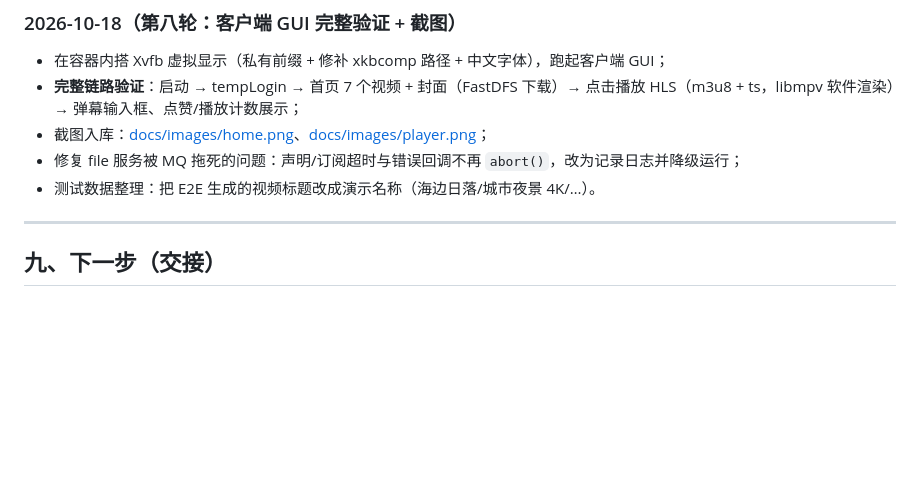
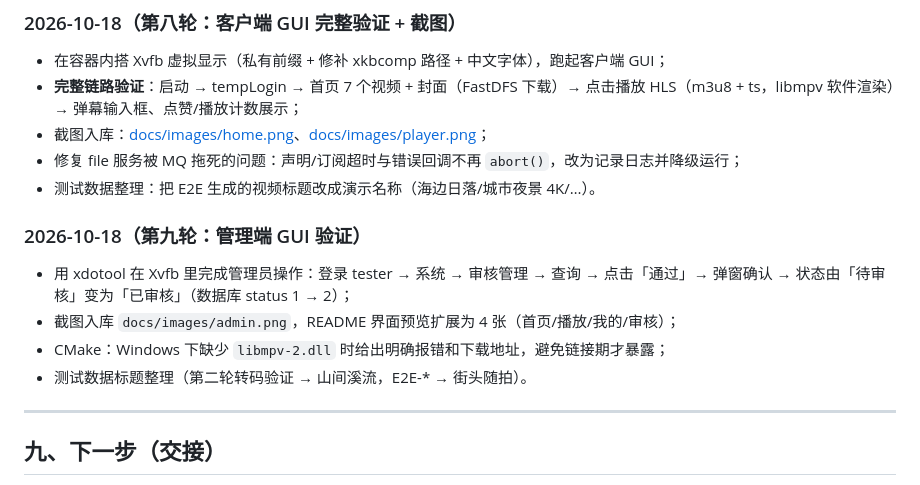
Before and after one commit to syagain-zsx/cpp-microservice-scaffold-vod-system, a Markdown page: docs/ROADMAP.md, the part around the change. Drawn GitHub-style; blank space fills up the shorter version.

```diff
--- a/docs/ROADMAP.md
+++ b/docs/ROADMAP.md
@@ -398,6 +398,14 @@ curl -X POST .../HttpService/allVideoList   # -> 视频列表
 - 修复 file 服务被 MQ 拖死的问题：声明/订阅超时与错误回调不再 `abort()`，改为记录日志并降级运行；
 - 测试数据整理：把 E2E 生成的视频标题改成演示名称（海边日落/城市夜景 4K/…）。
 
+### 2026-10-18（第九轮：管理端 GUI 验证）
+
+- 用 xdotool 在 Xvfb 里完成管理员操作：登录 tester → 系统 → 审核管理 → 查询 →
+  点击「通过」→ 弹窗确认 → 状态由「待审核」变为「已审核」（数据库 status 1 → 2）；
+- 截图入库 `docs/images/admin.png`，README 界面预览扩展为 4 张（首页/播放/我的/审核）；
+- CMake：Windows 下缺少 `libmpv-2.dll` 时给出明确报错和下载地址，避免链接期才暴露；
+- 测试数据标题整理（第二轮转码验证 → 山间溪流，E2E-* → 街头随拍）。
+
 ---
 
 ## 九、下一步（交接）
```
Also changed, not shown: README.md (+9 -5 lines), docs/07-client-integration.md (+2 -1 lines), docs/images/admin.png (added), 1 other file.
